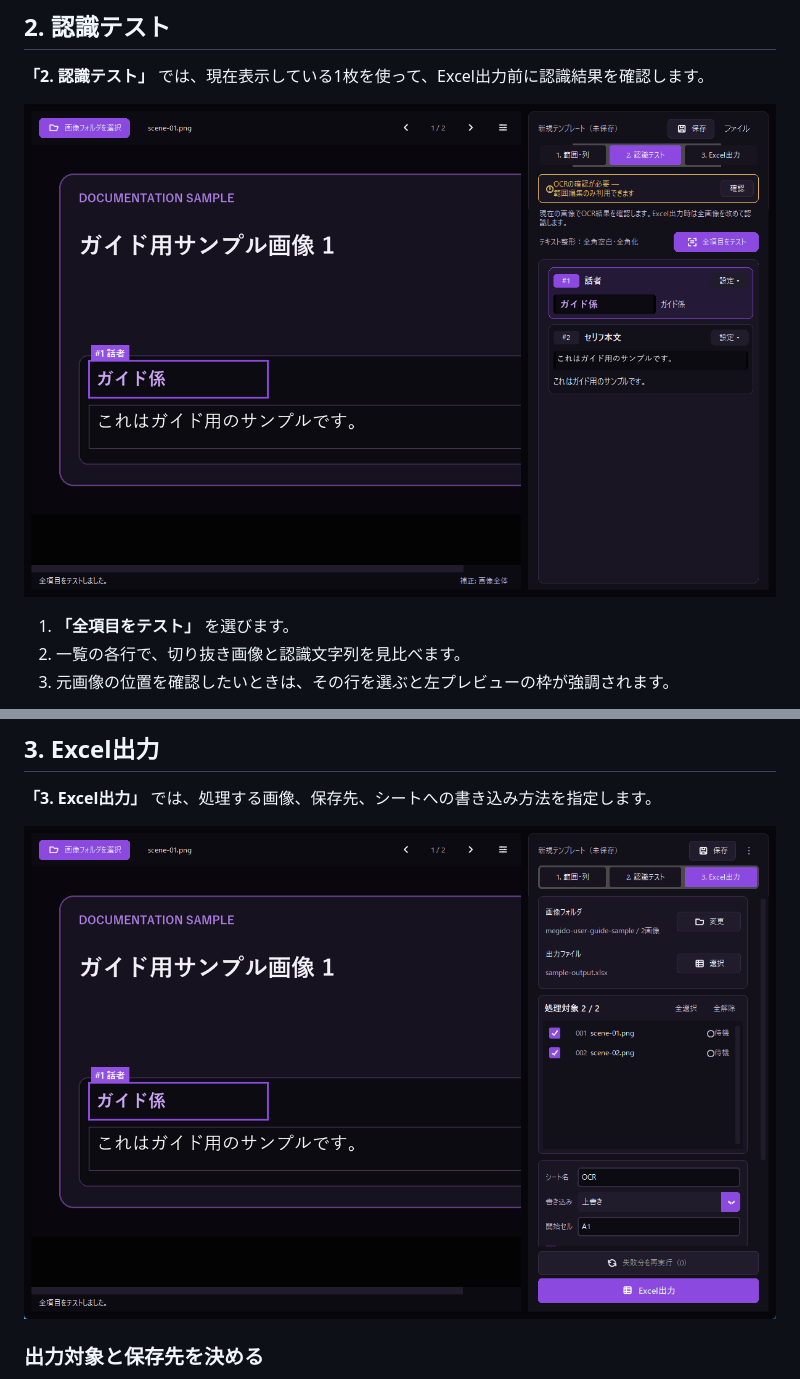
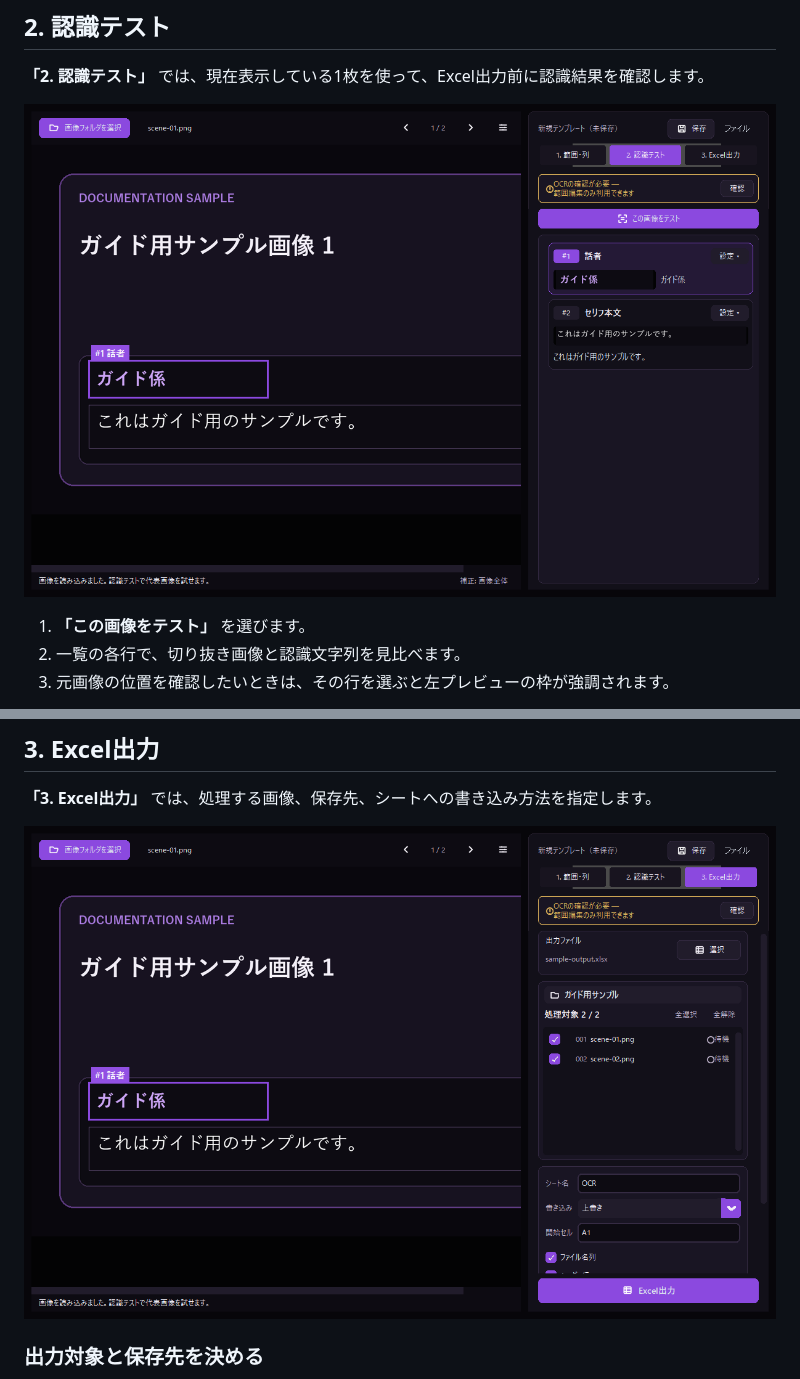
Before and after one commit to senu3/MegidoOCR2Excel, a Markdown page: docs/USER_GUIDE.md, 2 parts joined by grey strips. Drawn GitHub-style; pictures changed too: docs/images/user-guide/excel-output.png, docs/images/user-guide/recognition-test-result.png.

```diff
--- a/docs/USER_GUIDE.md
+++ b/docs/USER_GUIDE.md
@@ -88,7 +88,7 @@
 
 ![認識テスト画面で項目を選び、範囲プレビューと認識結果を確認する](images/user-guide/recognition-test-result.png)
 
-1. **「全項目をテスト」** を選びます。
+1. **「この画像をテスト」** を選びます。
 2. 一覧の各行で、切り抜き画像と認識文字列を見比べます。
 3. 元画像の位置を確認したいときは、その行を選ぶと左プレビューの枠が強調されます。
 
```
Also changed, not shown: other parts of docs/USER_GUIDE.md (+4 -4 lines), DESIGN.md (+2 -2 lines), README.md (+1 -1 lines), docs/images/user-guide/range-and-columns.png, 8 other files.
